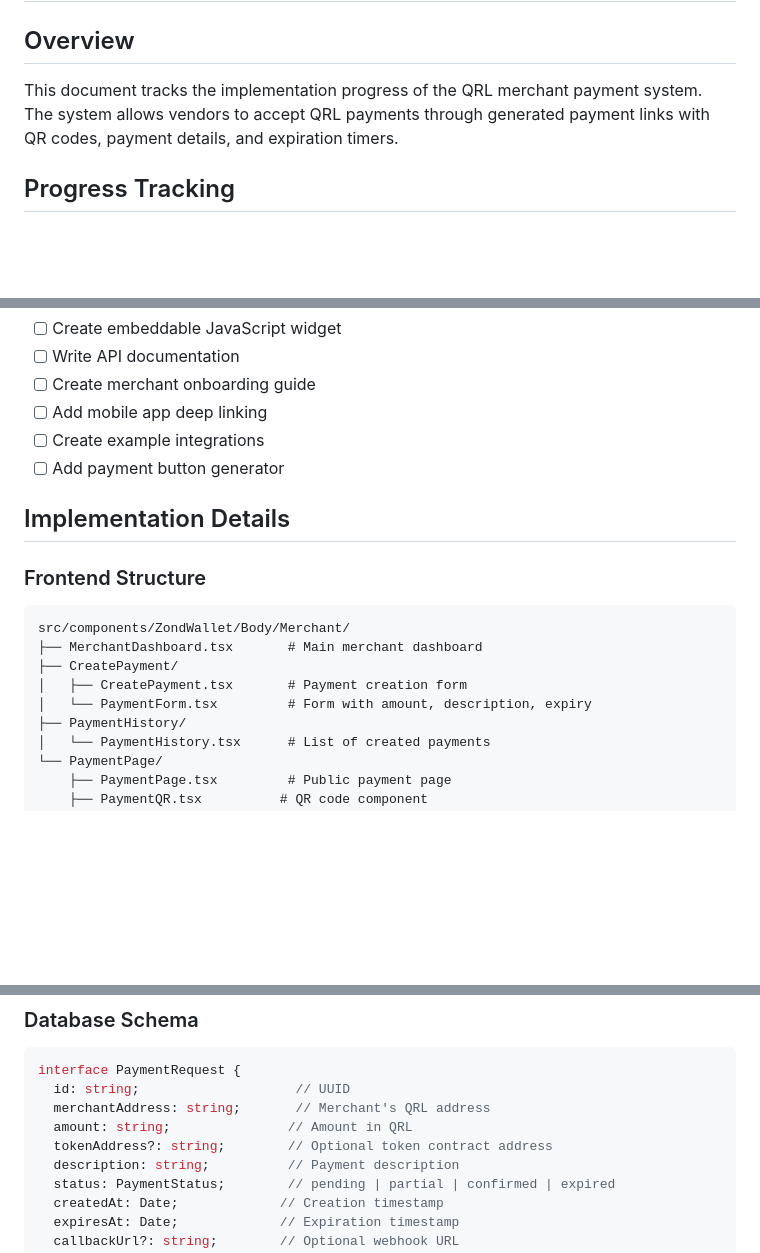
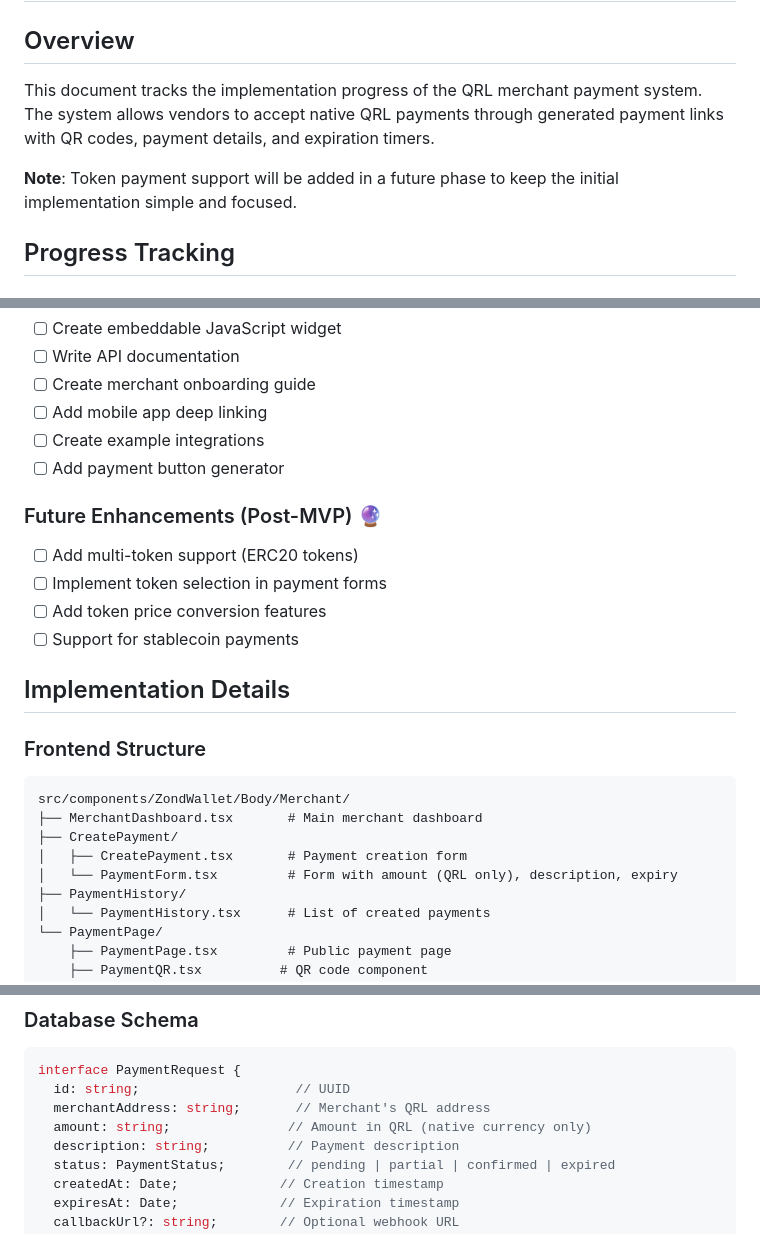
Before and after one commit to DigitalGuards/zondwebwallet-frontend, a Markdown page: merchantimp.md, 3 parts joined by grey strips. GitHub-like rendering; blank space fills up the shorter version.

Commit message:
refactor: Simplify merchant payments to native QRL only
- Remove token payment features from initial implementation
- Add token support to future enhancements section
- Update schema and documentation to reflect QRL-only payments
- Simplify payment form to focus on native currency

```diff
--- a/merchantimp.md
+++ b/merchantimp.md
@@ -1,7 +1,9 @@
 # QRL Merchant Payment System Implementation
 
 ## Overview
-This document tracks the implementation progress of the QRL merchant payment system. The system allows vendors to accept QRL payments through generated payment links with QR codes, payment details, and expiration timers.
+This document tracks the implementation progress of the QRL merchant payment system. The system allows vendors to accept native QRL payments through generated payment links with QR codes, payment details, and expiration timers.
+
+**Note**: Token payment support will be added in a future phase to keep the initial implementation simple and focused.
 
 ## Progress Tracking
 
@@ -70,6 +71,13 @@ This document tracks the implementation progress of the QRL merchant payment sys
 - [ ] Create example integrations
 - [ ] Add payment button generator
 
+### Future Enhancements (Post-MVP) 🔮
+
+- [ ] Add multi-token support (ERC20 tokens)
+- [ ] Implement token selection in payment forms
+- [ ] Add token price conversion features
+- [ ] Support for stablecoin payments
+
 ## Implementation Details
 
 ### Frontend Structure
@@ -78,7 +86,7 @@ src/components/ZondWallet/Body/Merchant/
 ├── MerchantDashboard.tsx       # Main merchant dashboard
 ├── CreatePayment/
 │   ├── CreatePayment.tsx       # Payment creation form
-│   └── PaymentForm.tsx         # Form with amount, description, expiry
+│   └── PaymentForm.tsx         # Form with amount (QRL only), description, expiry
 ├── PaymentHistory/
 │   └── PaymentHistory.tsx      # List of created payments
 └── PaymentPage/
@@ -100,8 +108,7 @@ src/components/ZondWallet/Body/Merchant/
 interface PaymentRequest {
   id: string;                    // UUID
   merchantAddress: string;       // Merchant's QRL address
-  amount: string;               // Amount in QRL
-  tokenAddress?: string;        // Optional token contract address
+  amount: string;               // Amount in QRL (native currency only)
   description: string;          // Payment description
   status: PaymentStatus;        // pending | partial | confirmed | expired
   createdAt: Date;             // Creation timestamp
```
Also changed, not shown: other parts of merchantimp.md (+1 -1 lines).
